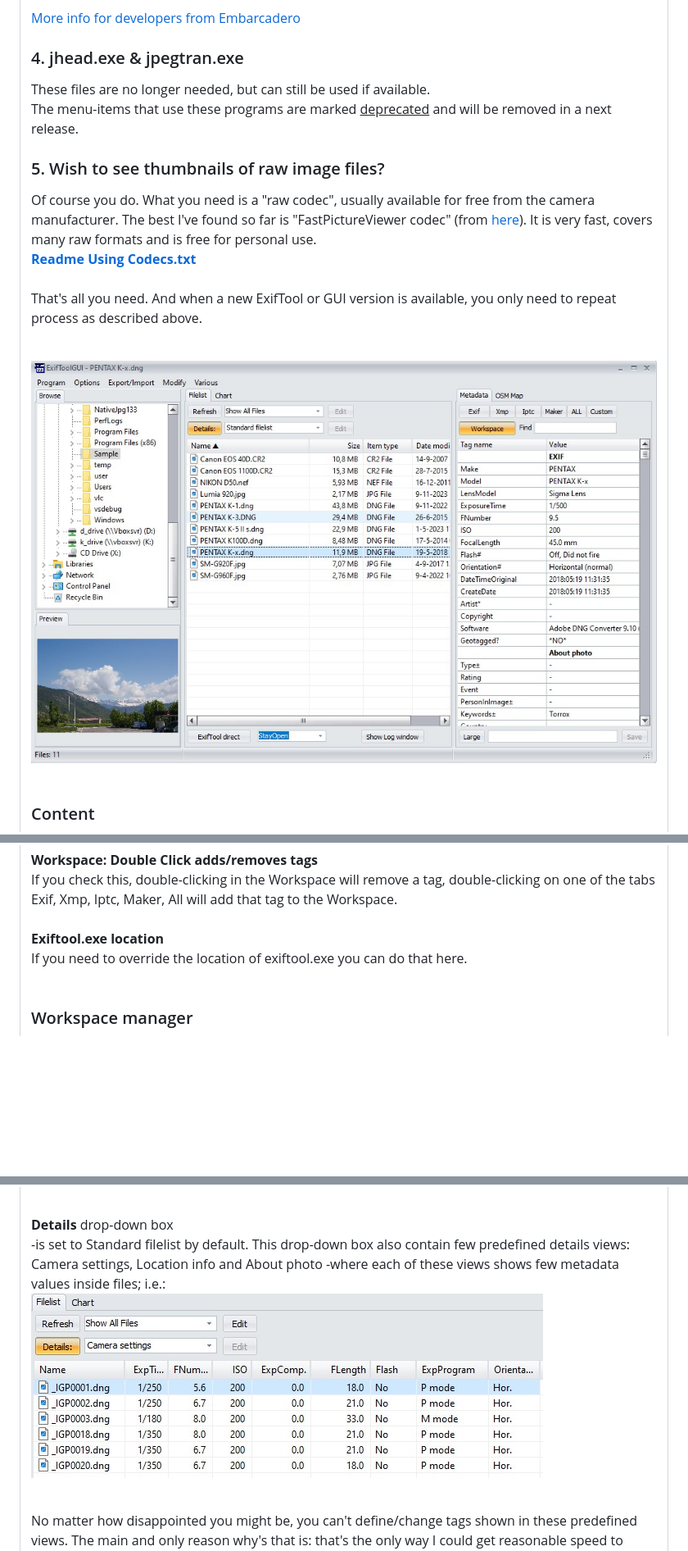
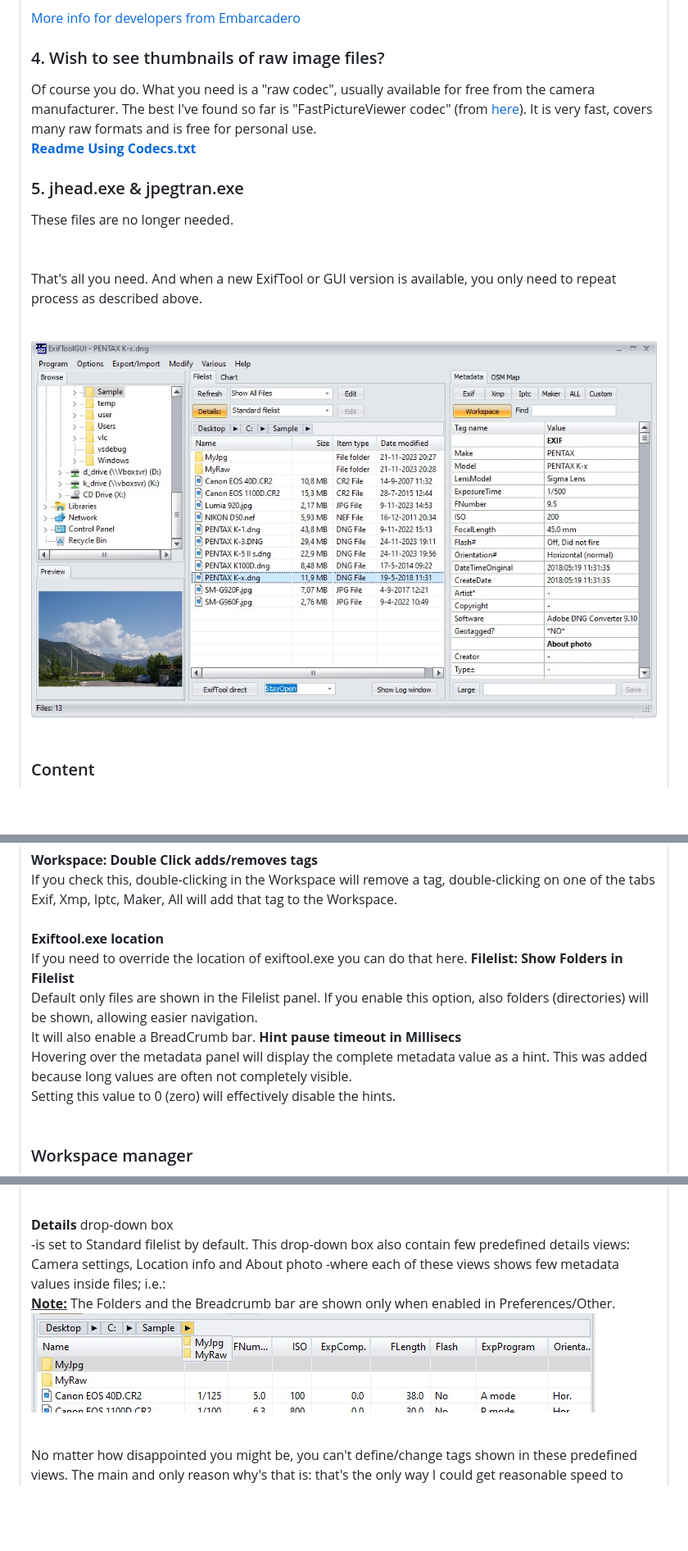
Before and after one commit to FrankBijnen/ExifToolGui, a Markdown page: Docs/ExifToolGUI_V6.md, 3 parts joined by grey strips. Shown at 82% size. Rendered like a GitHub page; pictures changed too: Docs/ExifToolGUI_V6_files/filelistcamerasettings.jpg, Docs/ExifToolGUI_V6_files/gui_screen.jpg; blank space fills up the shorter version.

```diff
--- a/Docs/ExifToolGUI_V6.md
+++ b/Docs/ExifToolGUI_V6.md
@@ -127,15 +132,14 @@ Extract the file 'runtimes\win-x86\native\WebView2Loader.dll' or 'runtimes\win-x
 <a href="https://docwiki.embarcadero.com/RADStudio/Sydney/en/Using_TEdgeBrowser_Component_and_Changes_to_the_TWebBrowser_Component">More info for developers from Embarcadero</a>
 <br>
 
-<h3>4. jhead.exe &amp; jpegtran.exe</h3>
-These files are no longer needed, but can still be used if available.<br>
-The menu-items that use these programs are marked <u>deprecated</u> and will be removed in a next release.</br>
-
-<h3>5. Wish to see thumbnails of raw image files?</h3>
+<h3>4. Wish to see thumbnails of raw image files?</h3>
 Of course you do. What you need is a "raw codec", usually available for free from the camera manufacturer.
 The best I've found so far is "FastPictureViewer codec" (from <a href="http://www.fastpictureviewer.com/codecs/">here</a>).
 It is very fast, covers many raw formats and is free for personal use.<br>
 <a href="Readme Using Codecs.txt"><b>Readme Using Codecs.txt</b></a>
+
+<h3>5. jhead.exe &amp; jpegtran.exe</h3>
+These files are no longer needed.<br>
 <br>
 <br>
 
@@ -250,6 +254,12 @@ double-clicking on one of the tabs Exif, Xmp, Iptc, Maker, All will add that tag
 <br><br>
 <b>Exiftool.exe location</b><br>
 If you need to override the location of exiftool.exe you can do that here.
+<b>Filelist: Show Folders in Filelist</b><br>
+Default only files are shown in the Filelist panel. If you enable this option, also folders (directories) will be shown, allowing easier navigation.<br>
+It will also enable a BreadCrumb bar.
+<b>Hint pause timeout in Millisecs</b><br>
+Hovering over the metadata panel will display the complete metadata value as a hint. This was added because long values are often not completely visible.<br>
+Setting this value to 0 (zero) will effectively disable the hints.
 <br><br>
 
 <h3><a name="m_workspace">Workspace manager</a></h3>
@@ -661,7 +674,9 @@ appropriate raw "codec", to be able to see thumbnails and previews.<br>
 <br>
 
 <b>Details</b> drop-down box<br>
--is set to <font class="blue">Standard filelist</font> by default. This drop-down box also contain few predefined details views: <font class="blue">Camera settings, Location info</font> and <font class="blue">About photo</font> -where each of these views shows few metadata values inside files; i.e.:<br>
+-is set to <font class="blue">Standard filelist</font> by default. This drop-down box also contain few predefined details views:<br>
+<font class="blue">Camera settings, Location info</font> and <font class="blue">About photo</font> -where each of these views shows few metadata values inside files; i.e.:<br>
+<u><b>Note:</b></u> The Folders and the Breadcrumb bar are shown only when enabled in Preferences/Other.<br>
 <img src="ExifToolGUI_V6_files/filelistcamerasettings.jpg"><br>
 <br>
 
```
Also changed, not shown: other parts of Docs/ExifToolGUI_V6.md (+11 -3 lines), Docs/ExifToolGUI_V6_files/preferences_other.jpg, 8 other files.
